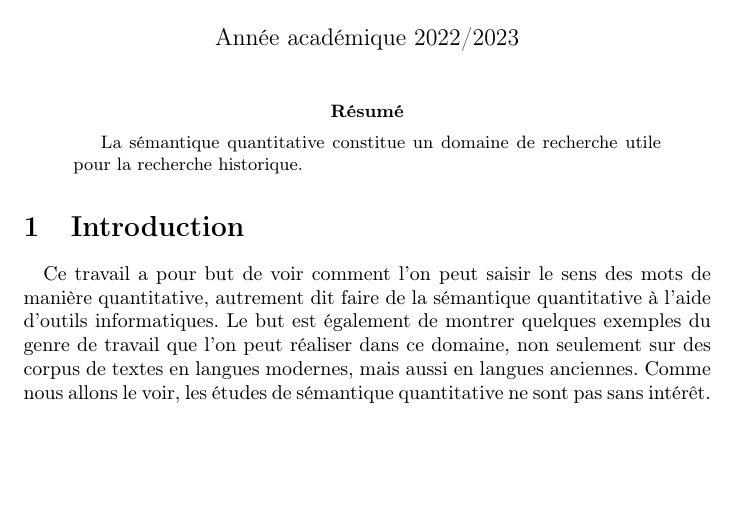
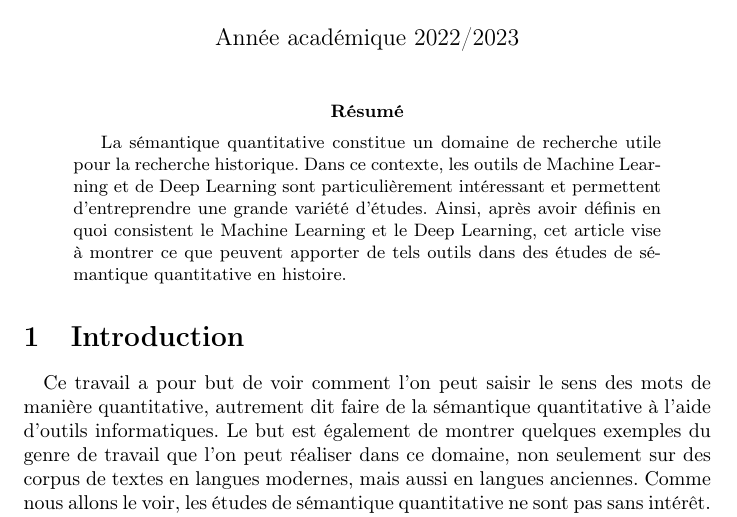
Before and after one commit to yvesnoblet/architecture-des-systemes-dinformation, a LaTeX paper (main.tex): part of page 1 of 14, cut so that both start at the same text, the shorter picture padded with empty space. Compiled offline with pdfLaTeX.

Commit message:
septième push

```diff
--- a/main.tex
+++ b/main.tex
@@ -12,7 +12,7 @@
 
 \maketitle
 \begin{abstract}
-    La sémantique quantitative constitue un domaine de recherche utile pour la recherche historique.
+    La sémantique quantitative constitue un domaine de recherche utile pour la recherche historique. Dans ce contexte, les outils de Machine Learning et de Deep Learning sont particulièrement intéressant et permettent d'entreprendre une grande variété d'études. Ainsi, après avoir définis en quoi consistent le Machine Learning et le Deep Learning, cet article vise à montrer ce que peuvent apporter de tels outils dans des études de sémantique quantitative en histoire.
 \end{abstract}
 \section{Introduction}
 \paragraph{}
```
